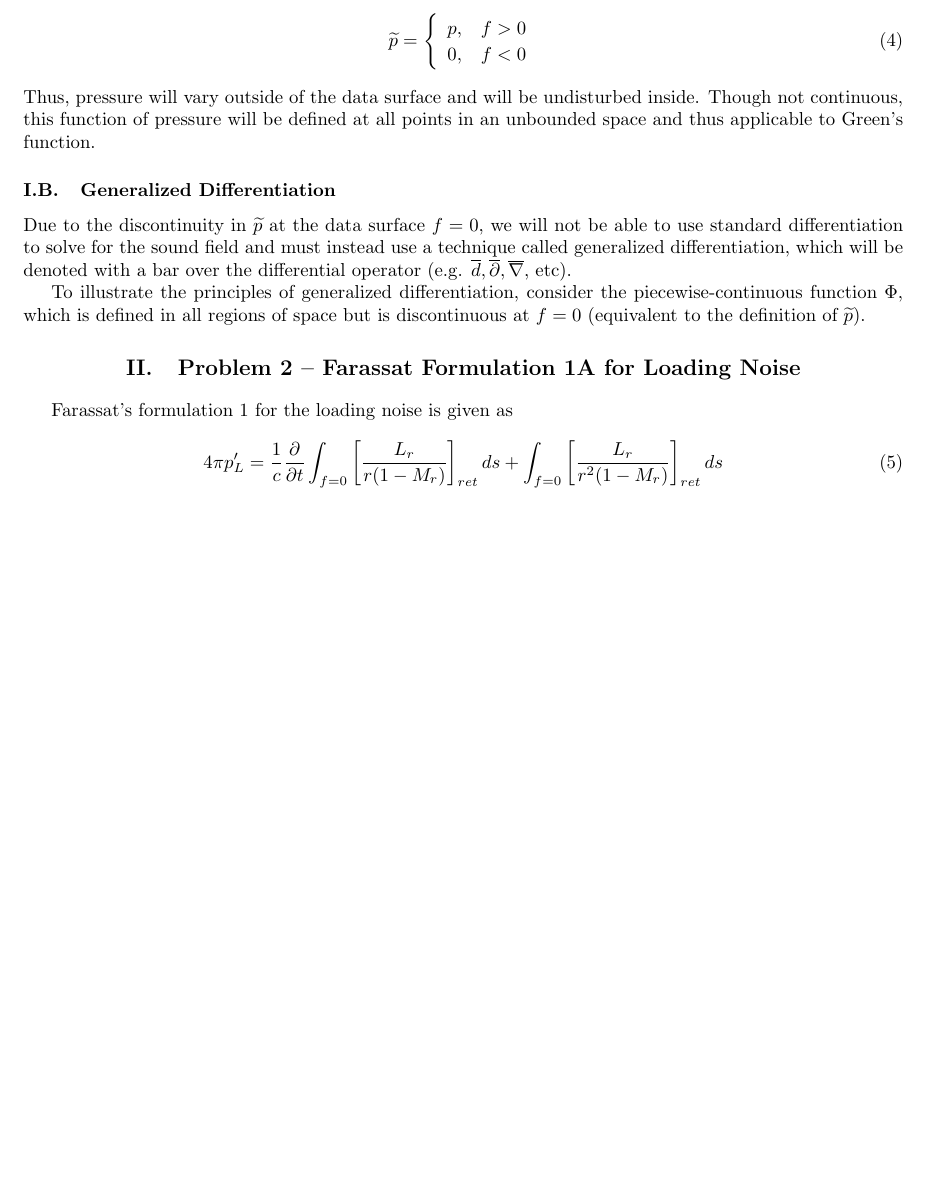
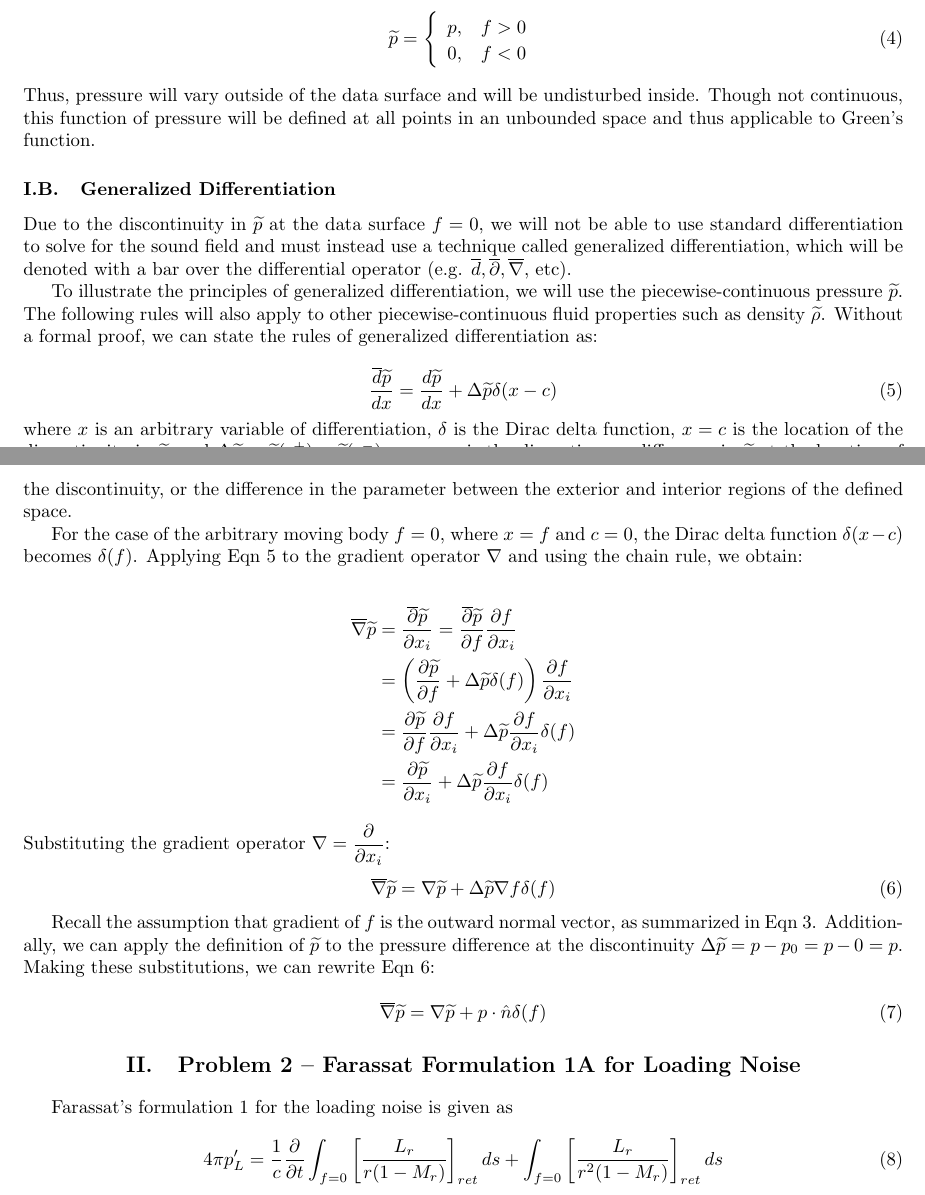
Before and after one commit to lhalstro/mae298_aeroacoustics, a LaTeX problem sheet (hw3_Farassat/writeup/MAE298_LHalstrom_HW3_Farasset.tex): part of page 2 of 3 before the commit and two parts of pages 2 and 3 of 3 after it, the two joined at a grey line, cut so that both start at the same text, the shorter picture padded with empty space. Compiled offline with pdfLaTeX.

Commit message:
finish general differentiation

```diff
--- a/hw3_Farassat/writeup/MAE298_LHalstrom_HW3_Farasset.tex
+++ b/hw3_Farassat/writeup/MAE298_LHalstrom_HW3_Farasset.tex
@@ -198,12 +199,44 @@ We will solve for the sound field in the exterior region, but we will assume tha
 
 Due to the discontinuity in $\widetilde{p}$ at the data surface $f=0$, we will not be able to use standard differentiation to solve for the sound field and must instead use a technique called generalized differentiation, which will be denoted with a bar over the differential operator (e.g. $\overline{d}, \overline{\partial}, \overline{\nabla}$, etc).
 
-To illustrate the principles of generalized differentiation, consider the piecewise-continuous function $\Phi$, which is defined in all regions of space but is discontinuous at $f=0$ (equivalent to the definition of $\widetilde{p}$).
+To illustrate the principles of generalized differentiation, we will use the piecewise-continuous pressure $\widetilde{p}$.  The following rules will also apply to other piecewise-continuous fluid properties such as density $\widetilde{\rho}$. Without a formal proof, we can state the rules of generalized differentiation as:
 
+\begin{equation} \label{GenDiff}
+\dfrac{\overline{d}\widetilde{p}}{dx}
+    = \dfrac{d\widetilde{p}}{dx} + \Delta\widetilde{p} \delta(x - c)
+\end{equation}
 
+\noindent where $x$ is an arbitrary variable of differentiation, $\delta$ is the Dirac delta function, $x=c$ is the location of the discontinuity in $\widetilde{p}$, and $\Delta\widetilde{p}=\widetilde{p}(c^+)-\widetilde{p}(c^-)=p - p_0$ is the discontinuous difference in $\widetilde{p}$ at the location of the discontinuity, or the difference in the parameter between the exterior and interior regions of the defined space.
 
+For the case of the arbitrary moving body $f=0$, where $x=f$ and $c=0$, the Dirac delta function $\delta(x-c)$ becomes $\delta(f)$.  Applying Eqn~\ref{GenDiff} to the gradient operator $\nabla$ and using the chain rule, we obtain:
 
+\begin{align*}
+\overline{\nabla} \widetilde{p}
+&= \dfrac{\overline{\partial}\widetilde{p}}{\partial x_i}
+= \dfrac{\overline{\partial}\widetilde{p}}{\partial f}
+    \dfrac{\partial f}{\partial x_i} \\
+&= \left( \dfrac{\partial\widetilde{p}}{\partial f}
+    + \Delta \widetilde{p} \delta(f) \right)
+    \dfrac{\partial f}{\partial x_i} \\
+&= \dfrac{\partial\widetilde{p}}{\partial f} \dfrac{\partial f}{\partial x_i}
+    + \Delta \widetilde{p} \dfrac{\partial f}{\partial x_i} \delta(f) \\
+&= \dfrac{\partial\widetilde{p}}{\partial x_i}
+    + \Delta \widetilde{p} \dfrac{\partial f}{\partial x_i} \delta(f)
+\end{align*}
 
+\noindent Substituting the gradient operator $\nabla = \dfrac{\partial}{\partial x_i}$:
+
+\begin{equation} \label{GenGrad}
+\overline{\nabla} \widetilde{p}
+= \nabla\widetilde{p} + \Delta\widetilde{p} \nabla f \delta(f)
+\end{equation}
+
+Recall the assumption that gradient of $f$ is the outward normal vector, as summarized in Eqn~\ref{Gradfnormal}.  Additionally, we can apply the definition of $\widetilde{p}$ to the pressure difference at the discontinuity $\Delta\widetilde{p} = p - p_0 = p - 0 = p$.  Making these substitutions, we can rewrite Eqn~\ref{GenGrad}:
+
+\begin{equation} \label{GenGradAssume}
+\overline{\nabla} \widetilde{p}
+= \nabla\widetilde{p} + p \cdot \hat{n} \delta(f)
+\end{equation}
 
 
 
```
Also changed, not shown: hw3_Farassat/writeup/MAE298_LHalstrom_HW3_Farasset.pdf, hw3_Farassat/writeup/MAE298_LHalstrom_HW3_Farasset.tex (1 more changed lines).
